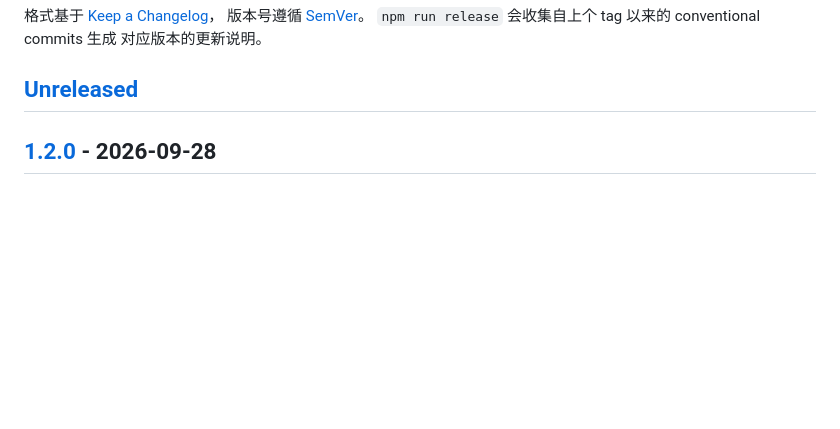
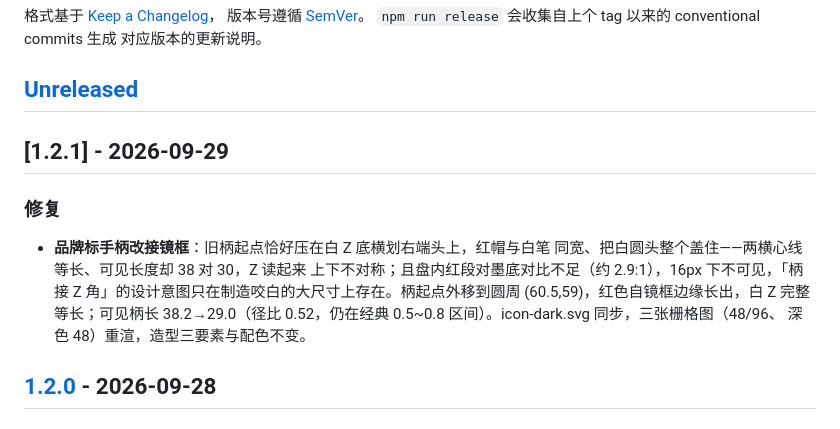
Before and after one commit to Liozhang/z-search, a Markdown page: CHANGELOG.md, the part around the change. Drawn GitHub-style; blank space fills up the shorter version.

Commit message:
docs(changelog): 定稿 1.2.1——品牌标手柄改接镜框

```diff
--- a/CHANGELOG.md
+++ b/CHANGELOG.md
@@ -6,6 +6,18 @@
 对应版本的更新说明。
 
 ## [Unreleased]
+
+## [1.2.1] - 2026-09-29
+
+### 修复
+
+- **品牌标手柄改接镜框**：旧柄起点恰好压在白 Z 底横划右端头上，红帽与白笔
+  同宽、把白圆头整个盖住——两横心线等长、可见长度却 38 对 30，Z 读起来
+  上下不对称；且盘内红段对墨底对比不足（约 2.9:1），16px 下不可见，「柄
+  接 Z 角」的设计意图只在制造咬白的大尺寸上存在。柄起点外移到圆周
+  (60.5,59)，红色自镜框边缘长出，白 Z 完整等长；可见柄长 38.2→29.0（径比
+  0.52，仍在经典 0.5~0.8 区间）。icon-dark.svg 同步，三张栅格图（48/96、
+  深色 48）重渲，造型三要素与配色不变。
 
 ## [1.2.0] - 2026-09-28
 
```
